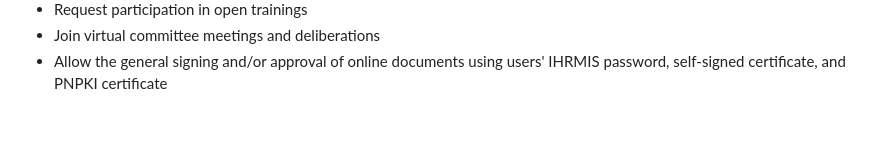
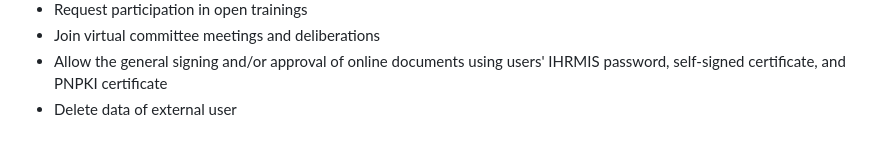
Before and after one commit to GeoDuqueza1939/IHRMIS-Web, a Markdown page: .docsanddesign/Specifications.md, the part around the change. GitHub-like rendering.

Commit message:
Added the deletion of external user data

```diff
--- a/.docsanddesign/Specifications.md
+++ b/.docsanddesign/Specifications.md
@@ -277,3 +277,4 @@ The IHRMIS-SSP, the end user-oriented subsystem of the IHRMIS, should allow the
 * Request participation in open trainings
 * Join virtual committee meetings and deliberations
 * Allow the general signing and/or approval of online documents using users' IHRMIS password, self-signed certificate, and PNPKI certificate
+* Delete data of external user
```
